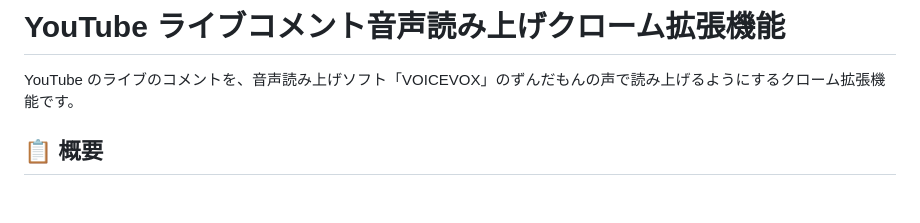
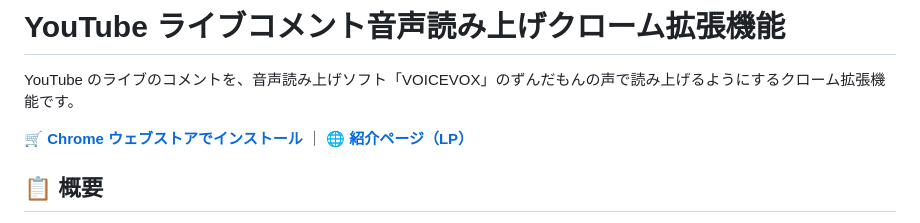
Before and after one commit to kat-log/youtube-voicevox-standalone, a Markdown page: README.md, the part around the change. GitHub-like rendering; blank space fills up the shorter version.

Commit message:
docs: README にストア・LP へのリンクを追加
Co-Authored-By: Claude Opus 4.8 <noreply@anthropic.com>

```diff
--- a/README.md
+++ b/README.md
@@ -1,6 +1,8 @@
 # YouTube ライブコメント音声読み上げクローム拡張機能
 
 YouTube のライブのコメントを、音声読み上げソフト「VOICEVOX」のずんだもんの声で読み上げるようにするクローム拡張機能です。
+
+🛒 **[Chrome ウェブストアでインストール](https://chromewebstore.google.com/detail/gdakacmdogbakjhalfjkclkagdojhooi?hl=ja)** ｜ 🌐 **[紹介ページ（LP）](https://kat-log.github.io/youtube-voicevox-standalone/)**
 
 ## 📋 概要
 
```
